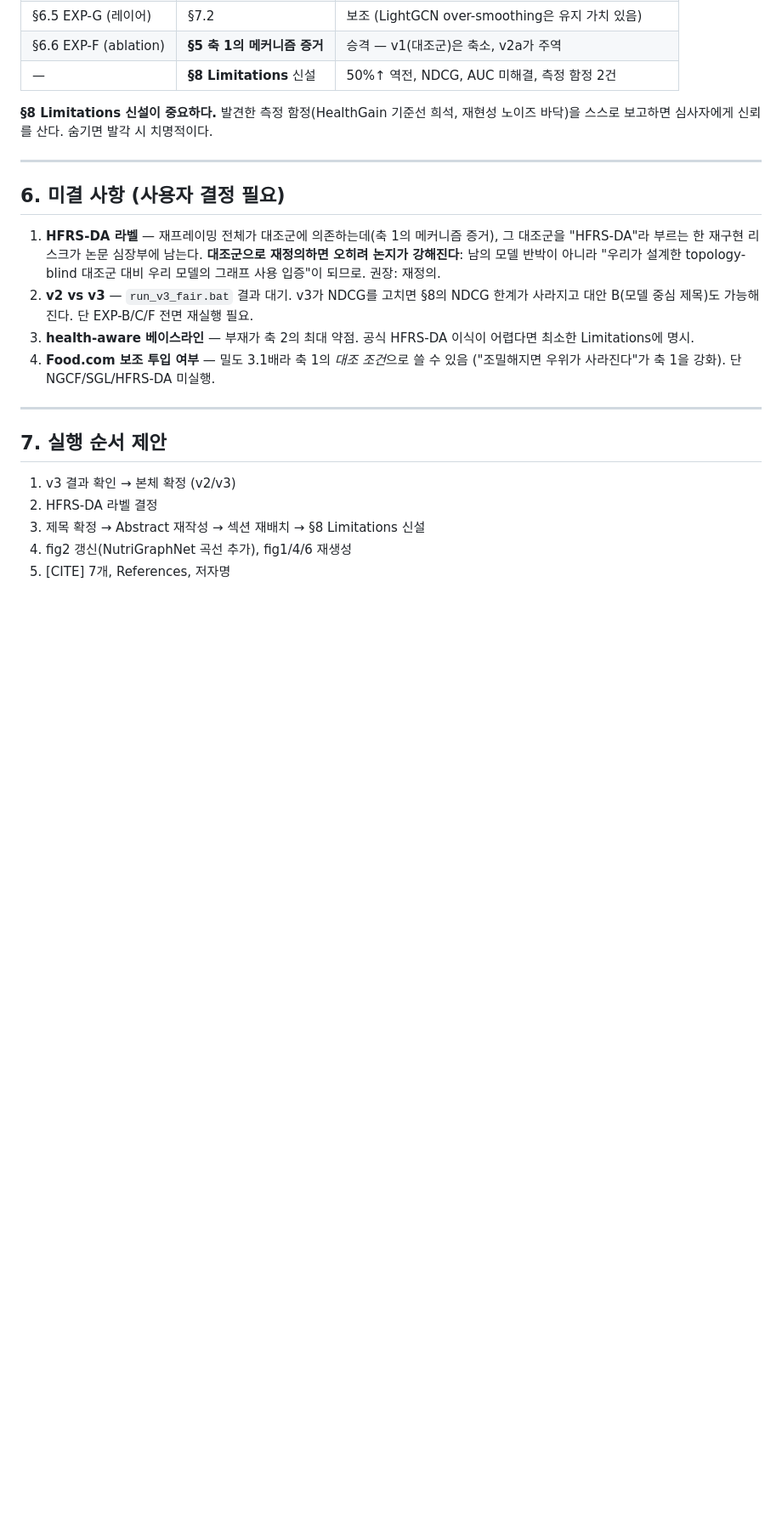
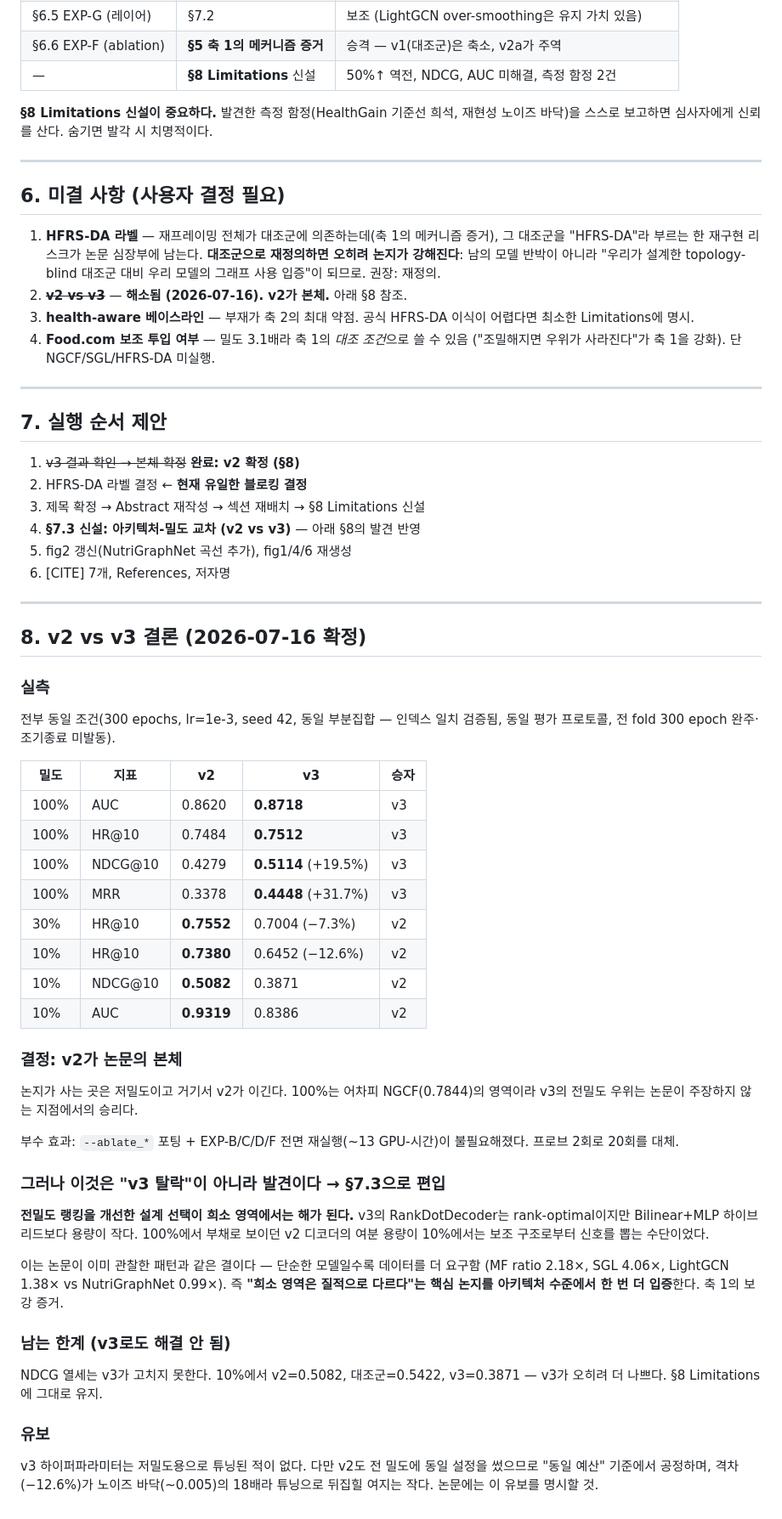
Before and after one commit to HeejeongH/NutriGraphNet, a Markdown page: 논문/draft/reframing_proposal.md, the part around one of its changes. Shown at 85% size. Drawn GitHub-style; blank space fills up the shorter version.

Commit message:
docs(paper): resolve v2-vs-v3 -- v2 is the paper's model
Low-density probe (run_v3_expB.bat) is decisive: v3 loses at the densities the
thesis actually lives at, on every metric.
  10%: v2 0.7380 vs v3 0.6452 (-12.6%)
  30%: v2 0.7552 vs v3 0.7004 (-7.3%)
Fair conditions throughout -- identical subset (index-verified), identical
budget (300 epochs, lr=1e-3), identical eval, all folds ran full 300 epochs
with early stopping never firing.

v3 does win at 100% density on every metric (NDCG@10 +19.5%, MRR +31.7%), but
that is where NGCF (0.7844) rules regardless and where the paper claims
nothing. Avoids the ~13 GPU-hour full migration: 2 probe runs replaced 20.

Recorded as a finding rather than a discarded branch: the design choices that
improve full-density ranking (pure dot-product decoder, residual/BN encoder)
actively hurt in the sparse regime -- v2's HybridDecoder capacity, a liability
at 100%, is what extracts signal from auxiliary structure at 10%. Same grain as
the paper's existing pattern (simpler models are hungrier: MF 2.18x, SGL 4.06x
vs NutriGraphNet 0.99x), so it reinforces axis 1 at the architecture level.
Slated for a new section 7.3.

NDCG limitation survives -- v3 does not fix it (10%: v2 .5082, control .5422,
v3 .3871) -- and stays in Limitations.

Co-Authored-By: Claude Fable 5 <noreply@anthropic.com>

```diff
--- a/논문/draft/reframing_proposal.md
+++ b/논문/draft/reframing_proposal.md
@@ -139,8 +140,7 @@ NDCG 열세·50%↑ 역전을 더 아프게 만든다(범용 SOTA 주장으로
    "HFRS-DA"라 부르는 한 재구현 리스크가 논문 심장부에 남는다. **대조군으로 재정의하면 오히려
    논지가 강해진다**: 남의 모델 반박이 아니라 "우리가 설계한 topology-blind 대조군 대비 우리 모델의
    그래프 사용 입증"이 되므로. 권장: 재정의.
-2. **v2 vs v3** — `run_v3_fair.bat` 결과 대기. v3가 NDCG를 고치면 §8의 NDCG 한계가 사라지고
-   대안 B(모델 중심 제목)도 가능해진다. 단 EXP-B/C/F 전면 재실행 필요.
+2. ~~**v2 vs v3**~~ — **해소됨 (2026-07-16). v2가 본체.** 아래 §8 참조.
 3. **health-aware 베이스라인** — 부재가 축 2의 최대 약점. 공식 HFRS-DA 이식이 어렵다면
    최소한 Limitations에 명시.
 4. **Food.com 보조 투입 여부** — 밀도 3.1배라 축 1의 *대조 조건*으로 쓸 수 있음
@@ -150,8 +150,58 @@ NDCG 열세·50%↑ 역전을 더 아프게 만든다(범용 SOTA 주장으로
 
 ## 7. 실행 순서 제안
 
-1. v3 결과 확인 → 본체 확정 (v2/v3)
-2. HFRS-DA 라벨 결정
+1. ~~v3 결과 확인 → 본체 확정~~ **완료: v2 확정 (§8)**
+2. HFRS-DA 라벨 결정 ← **현재 유일한 블로킹 결정**
 3. 제목 확정 → Abstract 재작성 → 섹션 재배치 → §8 Limitations 신설
-4. fig2 갱신(NutriGraphNet 곡선 추가), fig1/4/6 재생성
-5. [CITE] 7개, References, 저자명
+4. **§7.3 신설: 아키텍처-밀도 교차 (v2 vs v3)** — 아래 §8의 발견 반영
+5. fig2 갱신(NutriGraphNet 곡선 추가), fig1/4/6 재생성
+6. [CITE] 7개, References, 저자명
+
+---
+
+## 8. v2 vs v3 결론 (2026-07-16 확정)
+
+### 실측
+
+전부 동일 조건(300 epochs, lr=1e-3, seed 42, 동일 부분집합 — 인덱스 일치 검증됨,
+동일 평가 프로토콜, 전 fold 300 epoch 완주·조기종료 미발동).
+
+| 밀도 | 지표 | v2 | v3 | 승자 |
+|---|---|---|---|---|
+| 100% | AUC | 0.8620 | **0.8718** | v3 |
+| 100% | HR@10 | 0.7484 | **0.7512** | v3 |
+| 100% | NDCG@10 | 0.4279 | **0.5114** (+19.5%) | v3 |
+| 100% | MRR | 0.3378 | **0.4448** (+31.7%) | v3 |
+| 30% | HR@10 | **0.7552** | 0.7004 (−7.3%) | v2 |
+| 10% | HR@10 | **0.7380** | 0.6452 (−12.6%) | v2 |
+| 10% | NDCG@10 | **0.5082** | 0.3871 | v2 |
+| 10% | AUC | **0.9319** | 0.8386 | v2 |
+
+### 결정: **v2가 논문의 본체**
+
+논지가 사는 곳은 저밀도이고 거기서 v2가 이긴다. 100%는 어차피 NGCF(0.7844)의 영역이라
+v3의 전밀도 우위는 논문이 주장하지 않는 지점에서의 승리다.
+
+부수 효과: `--ablate_*` 포팅 + EXP-B/C/D/F 전면 재실행(~13 GPU-시간)이 불필요해졌다.
+프로브 2회로 20회를 대체.
+
+### 그러나 이것은 "v3 탈락"이 아니라 발견이다 → §7.3으로 편입
+
+**전밀도 랭킹을 개선한 설계 선택이 희소 영역에서는 해가 된다.** v3의 RankDotDecoder는
+rank-optimal이지만 Bilinear+MLP 하이브리드보다 용량이 작다. 100%에서 부채로 보이던 v2
+디코더의 여분 용량이 10%에서는 보조 구조로부터 신호를 뽑는 수단이었다.
+
+이는 논문이 이미 관찰한 패턴과 같은 결이다 — 단순한 모델일수록 데이터를 더 요구함
+(MF ratio 2.18×, SGL 4.06×, LightGCN 1.38× vs NutriGraphNet 0.99×). 즉 **"희소 영역은
+질적으로 다르다"는 핵심 논지를 아키텍처 수준에서 한 번 더 입증**한다. 축 1의 보강 증거.
+
+### 남는 한계 (v3로도 해결 안 됨)
+
+NDCG 열세는 v3가 고치지 못한다. 10%에서 v2=0.5082, 대조군=0.5422, v3=0.3871 —
+v3가 오히려 더 나쁘다. §8 Limitations에 그대로 유지.
+
+### 유보
+
+v3 하이퍼파라미터는 저밀도용으로 튜닝된 적이 없다. 다만 v2도 전 밀도에 동일 설정을
+썼으므로 "동일 예산" 기준에서 공정하며, 격차(−12.6%)가 노이즈 바닥(~0.005)의 18배라
+튜닝으로 뒤집힐 여지는 작다. 논문에는 이 유보를 명시할 것.
```
Also changed, not shown: other parts of 논문/draft/reframing_proposal.md (+1 -0 lines).
